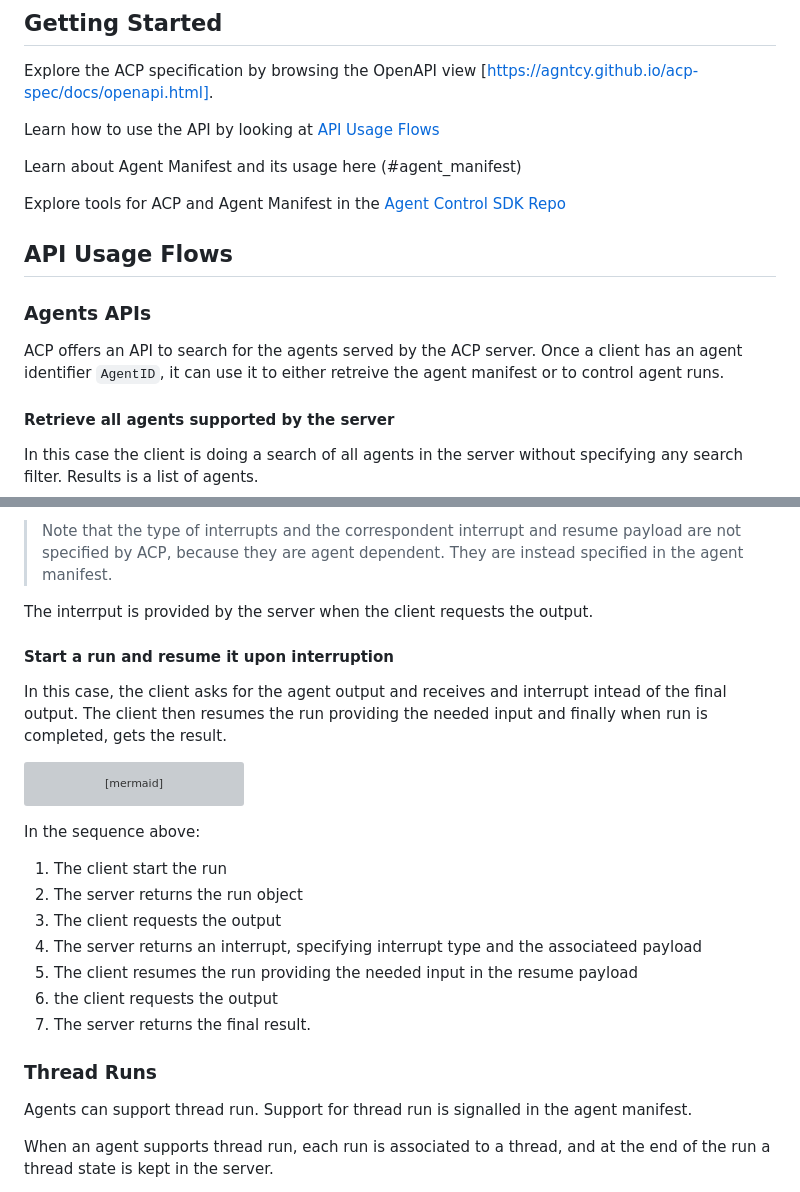
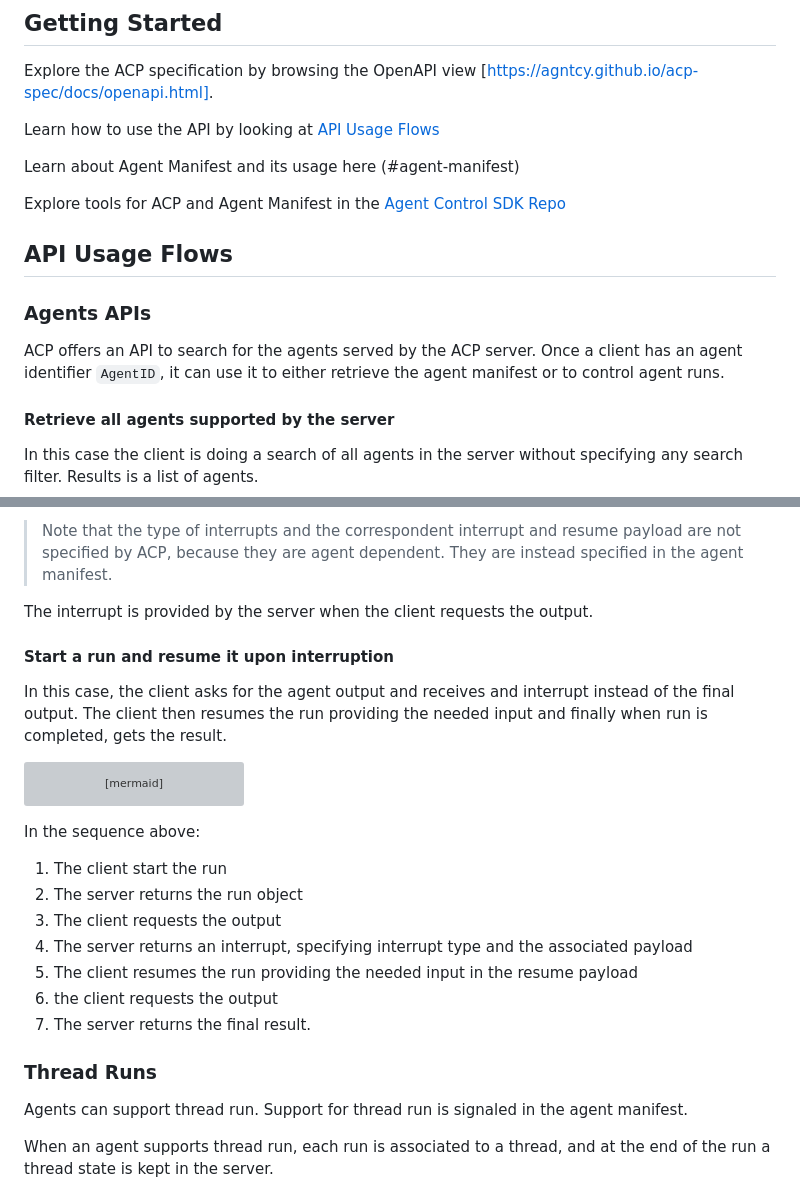
Before and after one commit to agntcy/acp-spec, a Markdown page: docs/README.md, 2 parts joined by grey strips. Drawn GitHub-style; grey boxes are pictures that could not be loaded.

````diff
--- a/docs/README.md
+++ b/docs/README.md
@@ -6,17 +6,16 @@ Explore the ACP specification by browsing the OpenAPI view [https://agntcy.githu
 
 Learn how to use the API by looking at [API Usage Flows](#api-usage-flows)
 
-Learn about Agent Manifest and its usage here (#agent_manifest)
+Learn about Agent Manifest and its usage here (#agent-manifest)
 
 Explore tools for ACP and Agent Manifest in the [Agent Control SDK Repo](agntcy.github.io/acp-sdk)
-
 
 ## API Usage Flows
 
 ### Agents APIs
 
 ACP offers an API to search for the agents served by the ACP server.
-Once a client has an agent identifier `AgentID`, it can use it to either retreive the agent manifest or to control agent runs.
+Once a client has an agent identifier `AgentID`, it can use it to either retrieve the agent manifest or to control agent runs.
 
 #### Retrieve all agents supported by the server
 In this case the client is doing a search of all agents in the server without specifying any search filter. Results is a list of agents.
@@ -139,11 +135,11 @@ The client can collect the needed iput for the specific interrupt and resume the
 > Note that the type of interrupts and the correspondent interrupt and resume payload are not specified by ACP, because they are agent dependent. They are instead specified in the agent manifest.
 >
 
-The interrput is provided by the server when the client requests the output.
+The interrupt is provided by the server when the client requests the output.
 
 #### Start a run and resume it upon interruption
 
-In this case, the client asks for the agent output and receives and interrupt intead of the final output. The client then resumes the run providing the needed input and finally when run is completed, gets the result.
+In this case, the client asks for the agent output and receives and interrupt instead of the final output. The client then resumes the run providing the needed input and finally when run is completed, gets the result.
 
 ```mermaid
 sequenceDiagram
@@ -163,13 +159,13 @@ In the sequence above:
 1. The client start the run
 1. The server returns the run object
 1. The client requests the output
-1. The server returns an interrupt, specifying interrupt type and the associateed payload
+1. The server returns an interrupt, specifying interrupt type and the associated payload
 1. The client resumes the run providing the needed input in the resume payload
 1. the client requests the output
 1. The server returns the final result.
 
 ### Thread Runs
-Agents can support thread run. Support for thread run is signalled in the agent manifest.
+Agents can support thread run. Support for thread run is signaled in the agent manifest.
 
 When an agent supports thread run, each run is associated to a thread, and at the end of the run a thread state is kept in the server.
 
````
Also changed, not shown: other parts of docs/README.md (+15 -18 lines).
